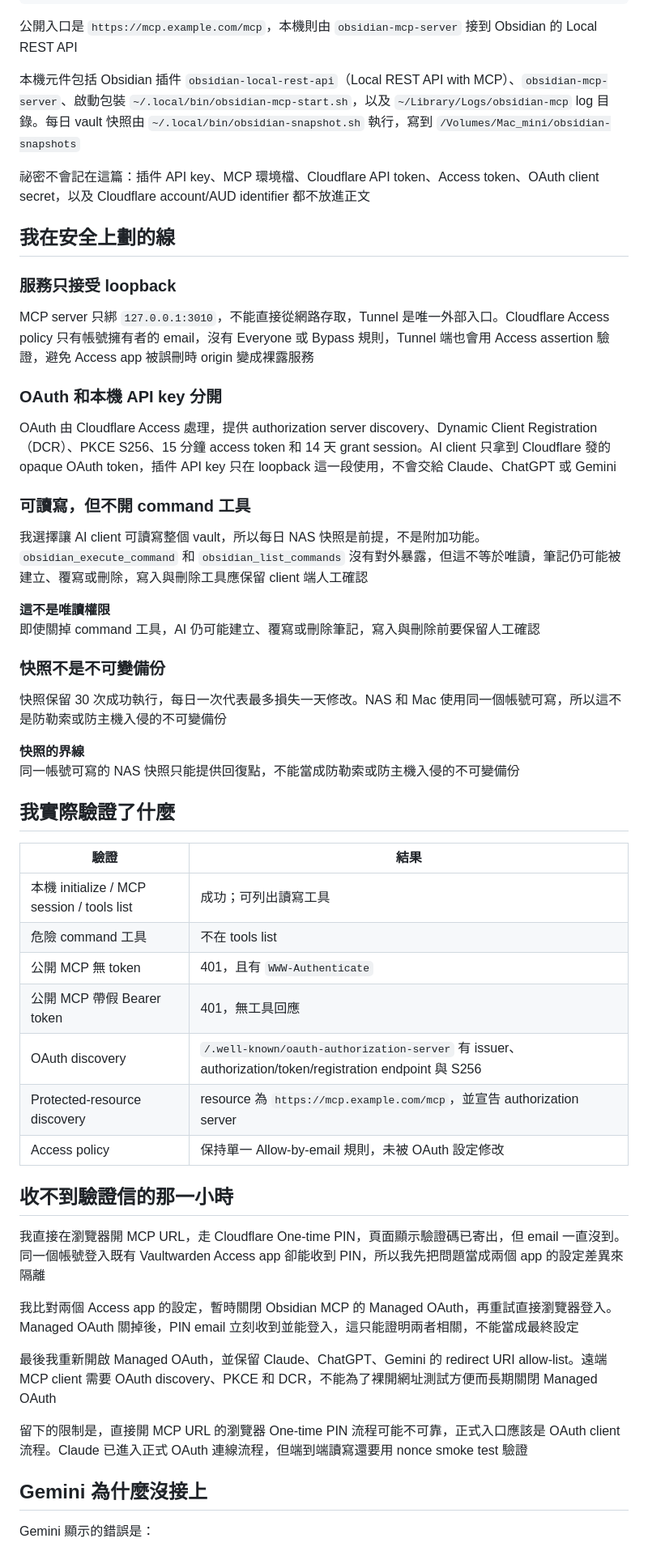
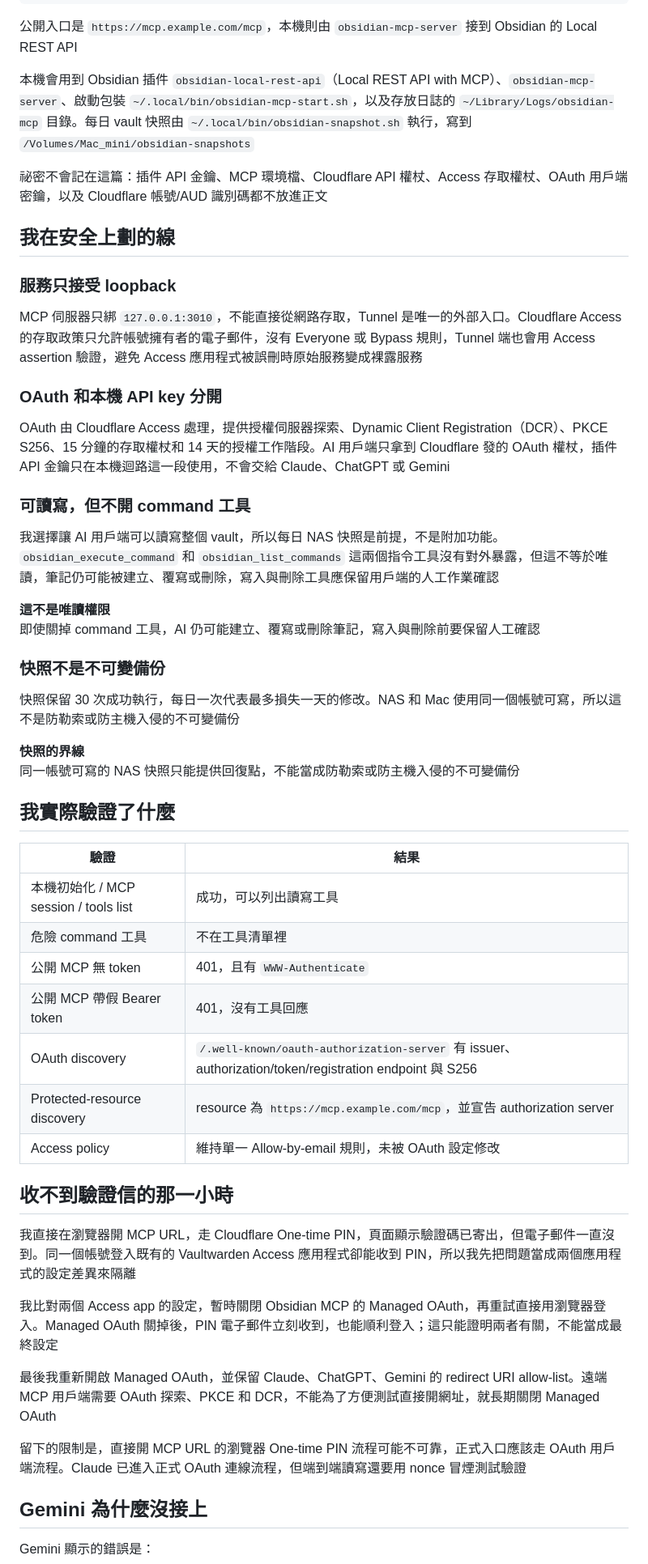
Before and after one commit to iskWang/profile, a Markdown page: content/blog/obsidian-remote-mcp-cloudflare-access.zh.md, the part around one of its changes. Shown at 81% size. GitHub-like rendering.

```diff
--- a/content/blog/obsidian-remote-mcp-cloudflare-access.zh.md
+++ b/content/blog/obsidian-remote-mcp-cloudflare-access.zh.md
@@ -40,29 +40,29 @@ iCloud Obsidian vault
 
 公開入口是 `https://mcp.example.com/mcp`，本機則由 `obsidian-mcp-server` 接到 Obsidian 的 Local REST API
 
-本機元件包括 Obsidian 插件 `obsidian-local-rest-api`（Local REST API with MCP）、`obsidian-mcp-server`、啟動包裝 `~/.local/bin/obsidian-mcp-start.sh`，以及 `~/Library/Logs/obsidian-mcp` log 目錄。每日 vault 快照由 `~/.local/bin/obsidian-snapshot.sh` 執行，寫到 `/Volumes/Mac_mini/obsidian-snapshots`
+本機會用到 Obsidian 插件 `obsidian-local-rest-api`（Local REST API with MCP）、`obsidian-mcp-server`、啟動包裝 `~/.local/bin/obsidian-mcp-start.sh`，以及存放日誌的 `~/Library/Logs/obsidian-mcp` 目錄。每日 vault 快照由 `~/.local/bin/obsidian-snapshot.sh` 執行，寫到 `/Volumes/Mac_mini/obsidian-snapshots`
 
-祕密不會記在這篇：插件 API key、MCP 環境檔、Cloudflare API token、Access token、OAuth client secret，以及 Cloudflare account/AUD identifier 都不放進正文
+祕密不會記在這篇：插件 API 金鑰、MCP 環境檔、Cloudflare API 權杖、Access 存取權杖、OAuth 用戶端密鑰，以及 Cloudflare 帳號/AUD 識別碼都不放進正文
 
 ## 我在安全上劃的線
 
 ### 服務只接受 loopback
 
-MCP server 只綁 `127.0.0.1:3010`，不能直接從網路存取，Tunnel 是唯一外部入口。Cloudflare Access policy 只有帳號擁有者的 email，沒有 Everyone 或 Bypass 規則，Tunnel 端也會用 Access assertion 驗證，避免 Access app 被誤刪時 origin 變成裸露服務
+MCP 伺服器只綁 `127.0.0.1:3010`，不能直接從網路存取，Tunnel 是唯一的外部入口。Cloudflare Access 的存取政策只允許帳號擁有者的電子郵件，沒有 Everyone 或 Bypass 規則，Tunnel 端也會用 Access assertion 驗證，避免 Access 應用程式被誤刪時原始服務變成裸露服務
 
 ### OAuth 和本機 API key 分開
 
-OAuth 由 Cloudflare Access 處理，提供 authorization server discovery、Dynamic Client Registration（DCR）、PKCE S256、15 分鐘 access token 和 14 天 grant session。AI client 只拿到 Cloudflare 發的 opaque OAuth token，插件 API key 只在 loopback 這一段使用，不會交給 Claude、ChatGPT 或 Gemini
+OAuth 由 Cloudflare Access 處理，提供授權伺服器探索、Dynamic Client Registration（DCR）、PKCE S256、15 分鐘的存取權杖和 14 天的授權工作階段。AI 用戶端只拿到 Cloudflare 發的 OAuth 權杖，插件 API 金鑰只在本機迴路這一段使用，不會交給 Claude、ChatGPT 或 Gemini
 
 ### 可讀寫，但不開 command 工具
 
-我選擇讓 AI client 可讀寫整個 vault，所以每日 NAS 快照是前提，不是附加功能。`obsidian_execute_command` 和 `obsidian_list_commands` 沒有對外暴露，但這不等於唯讀，筆記仍可能被建立、覆寫或刪除，寫入與刪除工具應保留 client 端人工確認
+我選擇讓 AI 用戶端可以讀寫整個 vault，所以每日 NAS 快照是前提，不是附加功能。`obsidian_execute_command` 和 `obsidian_list_commands` 這兩個指令工具沒有對外暴露，但這不等於唯讀，筆記仍可能被建立、覆寫或刪除，寫入與刪除工具應保留用戶端的人工作業確認
 
 <aside class="post-callout post-callout--warning"><strong>這不是唯讀權限</strong><p>即使關掉 command 工具，AI 仍可能建立、覆寫或刪除筆記，寫入與刪除前要保留人工確認</p></aside>
 
 ### 快照不是不可變備份
 
-快照保留 30 次成功執行，每日一次代表最多損失一天修改。NAS 和 Mac 使用同一個帳號可寫，所以這不是防勒索或防主機入侵的不可變備份
+快照保留 30 次成功執行，每日一次代表最多損失一天的修改。NAS 和 Mac 使用同一個帳號可寫，所以這不是防勒索或防主機入侵的不可變備份
 
 <aside class="post-callout post-callout--warning"><strong>快照的界線</strong><p>同一帳號可寫的 NAS 快照只能提供回復點，不能當成防勒索或防主機入侵的不可變備份</p></aside>
 
@@ -70,23 +70,23 @@ OAuth 由 Cloudflare Access 處理，提供 authorization server discovery、Dyn
 
 | 驗證 | 結果 |
 | --- | --- |
-| 本機 initialize / MCP session / tools list | 成功；可列出讀寫工具 |
-| 危險 command 工具 | 不在 tools list |
+| 本機初始化 / MCP session / tools list | 成功，可以列出讀寫工具 |
+| 危險 command 工具 | 不在工具清單裡 |
 | 公開 MCP 無 token | 401，且有 `WWW-Authenticate` |
-| 公開 MCP 帶假 Bearer token | 401，無工具回應 |
+| 公開 MCP 帶假 Bearer token | 401，沒有工具回應 |
 | OAuth discovery | `/.well-known/oauth-authorization-server` 有 issuer、authorization/token/registration endpoint 與 S256 |
 | Protected-resource discovery | resource 為 `https://mcp.example.com/mcp`，並宣告 authorization server |
-| Access policy | 保持單一 Allow-by-email 規則，未被 OAuth 設定修改 |
+| Access policy | 維持單一 Allow-by-email 規則，未被 OAuth 設定修改 |
 
 ## 收不到驗證信的那一小時
 
-我直接在瀏覽器開 MCP URL，走 Cloudflare One-time PIN，頁面顯示驗證碼已寄出，但 email 一直沒到。同一個帳號登入既有 Vaultwarden Access app 卻能收到 PIN，所以我先把問題當成兩個 app 的設定差異來隔離
+我直接在瀏覽器開 MCP URL，走 Cloudflare One-time PIN，頁面顯示驗證碼已寄出，但電子郵件一直沒到。同一個帳號登入既有的 Vaultwarden Access 應用程式卻能收到 PIN，所以我先把問題當成兩個應用程式的設定差異來隔離
 
-我比對兩個 Access app 的設定，暫時關閉 Obsidian MCP 的 Managed OAuth，再重試直接瀏覽器登入。Managed OAuth 關掉後，PIN email 立刻收到並能登入，這只能證明兩者相關，不能當成最終設定
+我比對兩個 Access app 的設定，暫時關閉 Obsidian MCP 的 Managed OAuth，再重試直接用瀏覽器登入。Managed OAuth 關掉後，PIN 電子郵件立刻收到，也能順利登入；這只能證明兩者有關，不能當成最終設定
 
-最後我重新開啟 Managed OAuth，並保留 Claude、ChatGPT、Gemini 的 redirect URI allow-list。遠端 MCP client 需要 OAuth discovery、PKCE 和 DCR，不能為了裸開網址測試方便而長期關閉 Managed OAuth
+最後我重新開啟 Managed OAuth，並保留 Claude、ChatGPT、Gemini 的 redirect URI allow-list。遠端 MCP 用戶端需要 OAuth 探索、PKCE 和 DCR，不能為了方便測試直接開網址，就長期關閉 Managed OAuth
 
-留下的限制是，直接開 MCP URL 的瀏覽器 One-time PIN 流程可能不可靠，正式入口應該是 OAuth client 流程。Claude 已進入正式 OAuth 連線流程，但端到端讀寫還要用 nonce smoke test 驗證
+留下的限制是，直接開 MCP URL 的瀏覽器 One-time PIN 流程可能不可靠，正式入口應該走 OAuth 用戶端流程。Claude 已進入正式 OAuth 連線流程，但端到端讀寫還要用 nonce 冒煙測試驗證
 
 ## Gemini 為什麼沒接上
 
```
Also changed, not shown: other parts of content/blog/obsidian-remote-mcp-cloudflare-access.zh.md (+5 -5 lines), content/blog/react-ssr-backend-tradeoffs.zh.md (+24 -24 lines).
